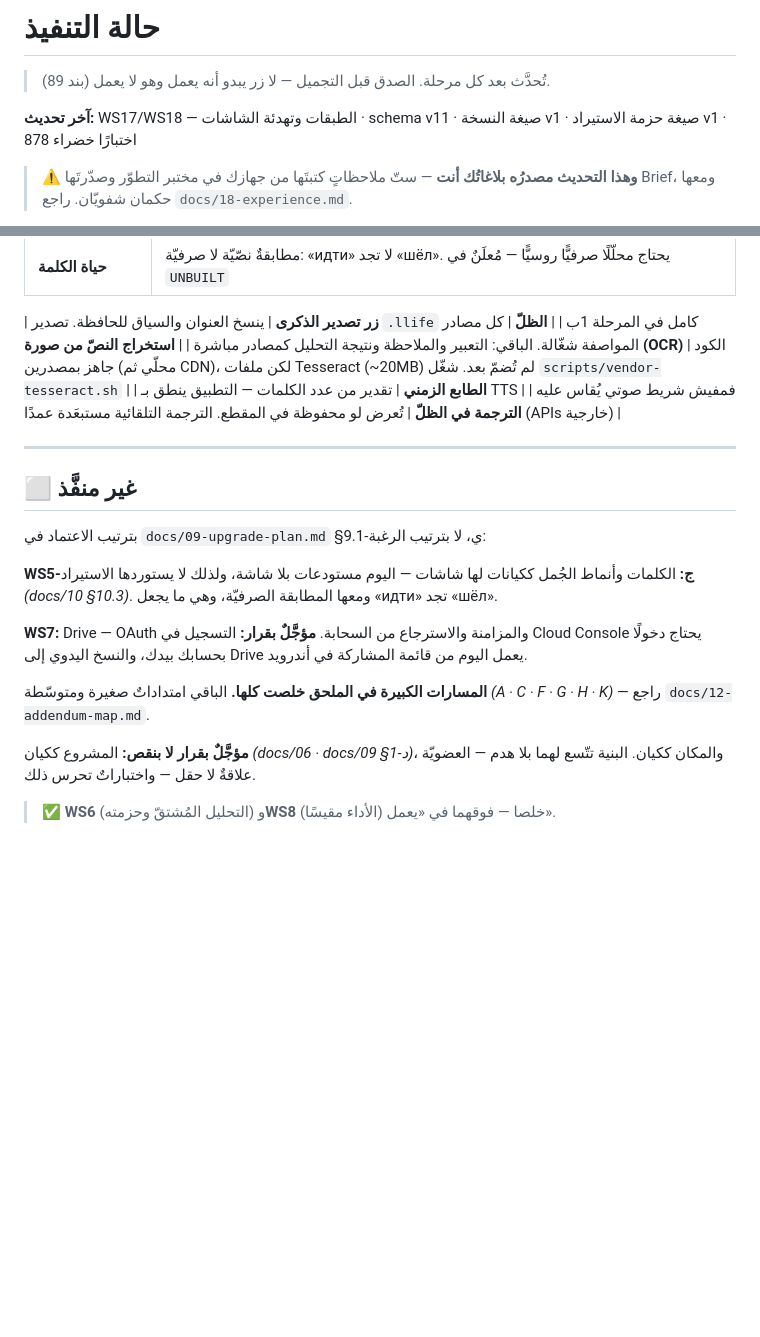
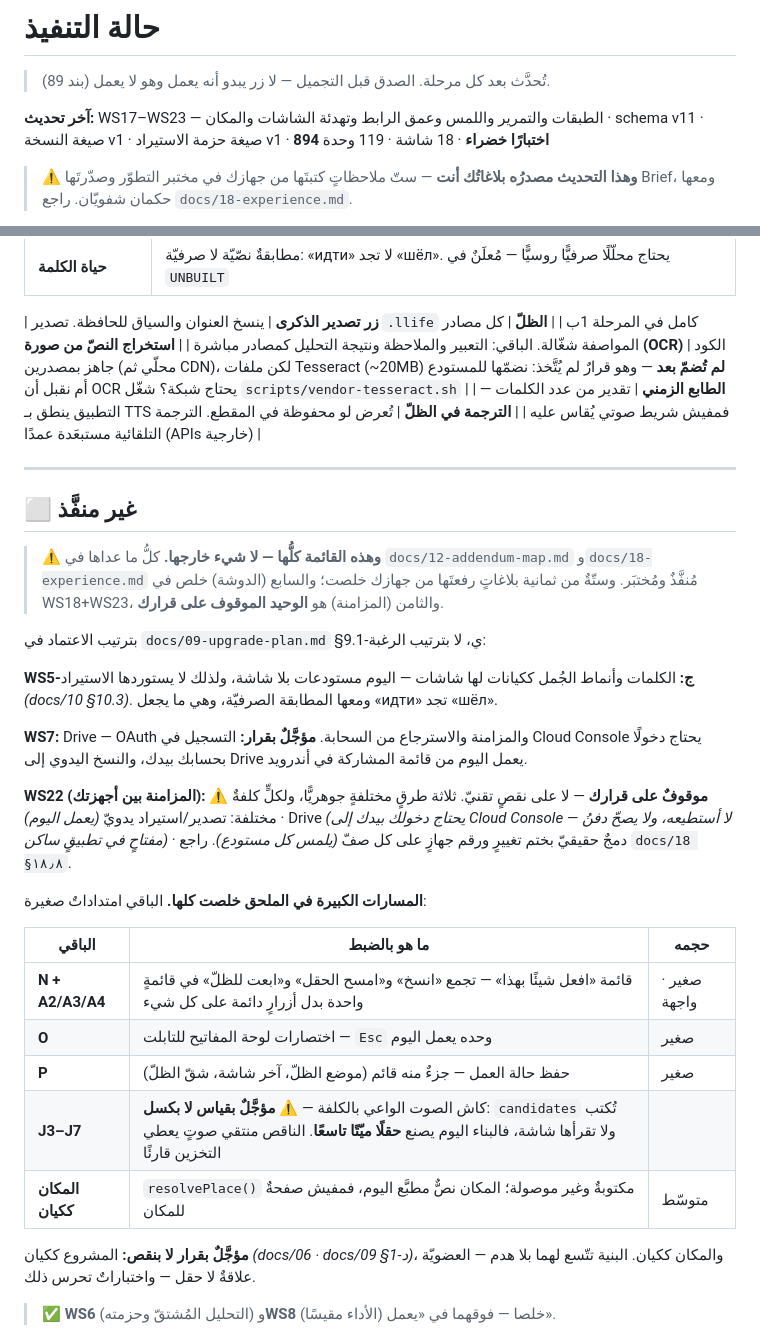
Before and after one commit to mahmou0shabana-stack/LingoLife, a Markdown page: STATUS.md, 2 parts joined by grey strips. Drawn GitHub-style; blank space fills up the shorter version.

Commit message:
STATUS · تحديث التقرير الصادق بعد WS19–WS23
كان واقفًا عند WS17/WS18 و878 اختبارًا، والمشروع تجاوزه بخمس مراحل.
والتقرير الذي يتأخّر عن الكود أسوأ من غيابه: تقرأه فتظنّ أن ما خلص
لم يخلص، وأن ما بقي أكثر ممّا هو.

وأُضيف جدولٌ صريح بكل ما بقي وحجمه، وسطرٌ يقول إن القائمة **كاملة**
لا عيّنة — فلا يبقى سؤال «طيب وإيه كمان؟» بلا جواب.

Co-Authored-By: Claude Opus 5 <noreply@anthropic.com>
Claude-Session: https://claude.ai/code/session_01NtewHEpjia7hhthqzoNP9A

```diff
--- a/STATUS.md
+++ b/STATUS.md
@@ -2,8 +2,9 @@
 
 > تُحدَّث بعد كل مرحلة. الصدق قبل التجميل — لا زر يبدو أنه يعمل وهو لا يعمل (بند 89).
 
-**آخر تحديث:** WS17/WS18 — الطبقات وتهدئة الشاشات · schema v11 · صيغة
-النسخة v1 · صيغة حزمة الاستيراد v1 · 878 اختبارًا خضراء
+**آخر تحديث:** WS17–WS23 — الطبقات والتمرير واللمس وعمق الرابط وتهدئة
+الشاشات والمكان · schema v11 · صيغة النسخة v1 · صيغة حزمة الاستيراد v1
+· **894 اختبارًا خضراء** · 18 شاشة · 119 وحدة
 
 > ⚠️ **وهذا التحديث مصدرُه بلاغاتُك أنت** — ستّ ملاحظاتٍ كتبتَها من
 > جهازك في مختبر التطوّر وصدّرتَها Brief، ومعها حكمان شفويّان. راجع
@@ -337,13 +338,18 @@
 
 | **زر تصدير الذكرى** | ينسخ العنوان والسياق للحافظة. تصدير `.llife` كامل في المرحلة 1ب |
 | **الظلّ** | كل مصادر المواصفة شغّالة. الباقي: التعبير والملاحظة ونتيجة التحليل كمصادر مباشرة |
-| **استخراج النصّ من صورة (OCR)** | الكود جاهز بمصدرين (محلّي ثم CDN)، لكن ملفات Tesseract (~20MB) لم تُضمّ بعد. شغّل `scripts/vendor-tesseract.sh` |
+| **استخراج النصّ من صورة (OCR)** | الكود جاهز بمصدرين (محلّي ثم CDN)، لكن ملفات Tesseract (~20MB) **لم تُضمّ بعد** — وهو قرارٌ لم يُتَّخذ: نضمّها للمستودع أم نقبل أن OCR يحتاج شبكة؟ شغّل `scripts/vendor-tesseract.sh` |
 | **الطابع الزمني** | تقدير من عدد الكلمات — التطبيق ينطق بـ TTS فمفيش شريط صوتي يُقاس عليه |
 | **الترجمة في الظلّ** | تُعرض لو محفوظة في المقطع. الترجمة التلقائية مستبعَدة عمدًا (APIs خارجية) |
 
 ---
 
 ## ⬜ غير منفَّذ
+
+> ⚠️ **وهذه القائمة كلُّها — لا شيء خارجها.** كلُّ ما عداها في
+> `docs/12-addendum-map.md` و`docs/18-experience.md` مُنفَّذٌ ومُختبَر.
+> وستّةٌ من ثمانية بلاغاتٍ رفعتَها من جهازك خلصت؛ والسابع (الدوشة)
+> خلص في WS18+WS23، والثامن (المزامنة) هو **الوحيد الموقوف على قرارك**.
 
 بترتيب الاعتماد في `docs/09-upgrade-plan.md` §9.1-ي، لا بترتيب الرغبة:
 
@@ -355,8 +361,22 @@
 بقرار:** التسجيل في Cloud Console يحتاج دخولًا بحسابك بيدك، والنسخ
 اليدوي إلى Drive يعمل اليوم من قائمة المشاركة في أندرويد.
 
-**المسارات الكبيرة في الملحق خلصت كلها.** الباقي امتداداتٌ صغيرة
-ومتوسّطة *(A · C · F · G · H · K)* — راجع `docs/12-addendum-map.md`.
+**WS22 (المزامنة بين أجهزتك):** ⚠️ **موقوفٌ على قرارك** — لا على نقصٍ
+تقنيّ. ثلاثة طرقٍ مختلفةٍ جوهريًّا، ولكلٍّ كلفةٌ مختلفة:
+تصدير/استيراد يدويّ *(يعمل اليوم)* · Drive *(يحتاج دخولك بيدك إلى
+Cloud Console — لا أستطيعه، ولا يصحّ دفنُ مفتاحٍ في تطبيقٍ ساكن)* ·
+دمجٌ حقيقيّ بختم تغييرٍ ورقم جهازٍ على كل صفّ *(يلمس كل مستودع)*.
+راجع `docs/18 §١٨٫٨`.
+
+**المسارات الكبيرة في الملحق خلصت كلها.** الباقي امتداداتٌ صغيرة:
+
+| الباقي | ما هو بالضبط | حجمه |
+|---|---|---|
+| **N + A2/A3/A4** | قائمة «افعل شيئًا بهذا» — تجمع «انسخ» و«امسح الحقل» و«ابعت للظلّ» في قائمةٍ واحدة بدل أزرارٍ دائمة على كل شيء | صغير · واجهة |
+| **O** | اختصارات لوحة المفاتيح للتابلت — `Esc` وحده يعمل اليوم | صغير |
+| **P** | حفظ حالة العمل — جزءٌ منه قائم (موضع الظلّ، آخر شاشة، شقّ الظلّ) | صغير |
+| **J3–J7** | كاش الصوت الواعي بالكلفة — ⚠️ **مؤجَّلٌ بقياس لا بكسل**: `candidates` تُكتب ولا تقرأها شاشة، فالبناء اليوم يصنع **حقلًا ميّتًا تاسعًا**. الناقص منتقي صوتٍ يعطي التخزين قارئًا |
+| **المكان ككيان** | `resolvePlace()` مكتوبةٌ وغير موصولة؛ المكان نصٌّ مطبَّع اليوم، فمفيش صفحةٌ للمكان | متوسّط |
 
 **مؤجَّلٌ بقرار لا بنقص:** المشروع ككيان *(docs/06 · docs/09 §1-د)*،
 والمكان ككيان. البنية تتّسع لهما بلا هدم — العضويّة علاقةٌ لا حقل —
```
